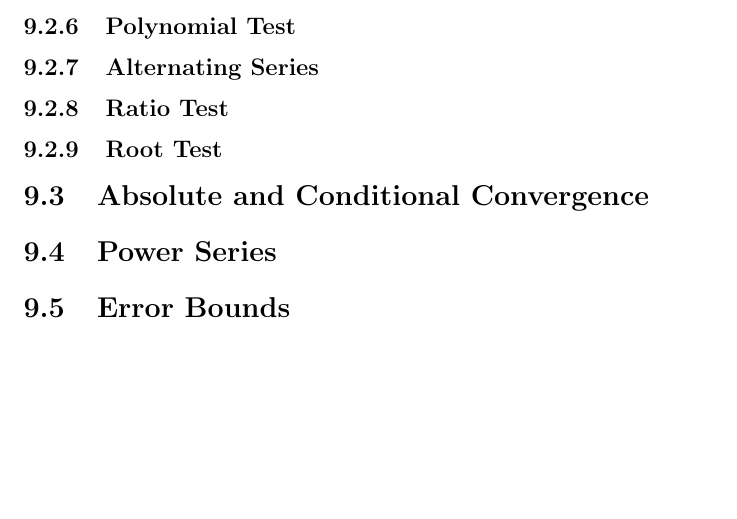
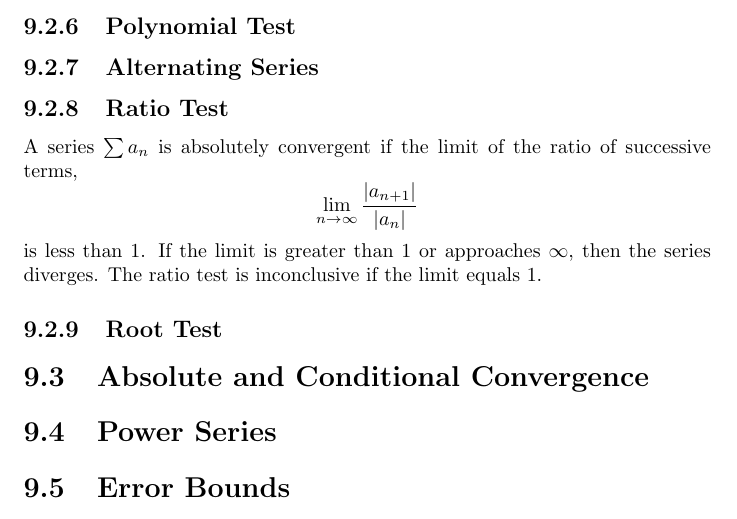
Before and after one commit to barlowluke/calc-bc, a LaTeX document (calc-bc.tex): part of page 14 of 15, cut so that both start at the same text, the shorter picture padded with empty space. Compiled offline with pdfLaTeX.

Commit message:
Add ratio test

```diff
--- a/calc-bc.tex
+++ b/calc-bc.tex
@@ -200,6 +200,12 @@ The p-series will converge if $p>1$ and diverge if $1<p\leq1$
 \subsection{Alternating Series}
 
 \subsection{Ratio Test}
+A series $\sum{a_n}$ is absolutely convergent if the limit of the ratio
+of successive terms,
+\[ \lim_{n \rightarrow \infty}\frac{|a_{n+1}|}{|a_n|} \]
+is less than 1. If the limit is greater than 1 or approaches $\infty$, then
+the series diverges. The ratio test is inconclusive if the limit equals 1.
+
 
 \subsection{Root Test}
 
```
Also changed, not shown: calc-bc.pdf.
